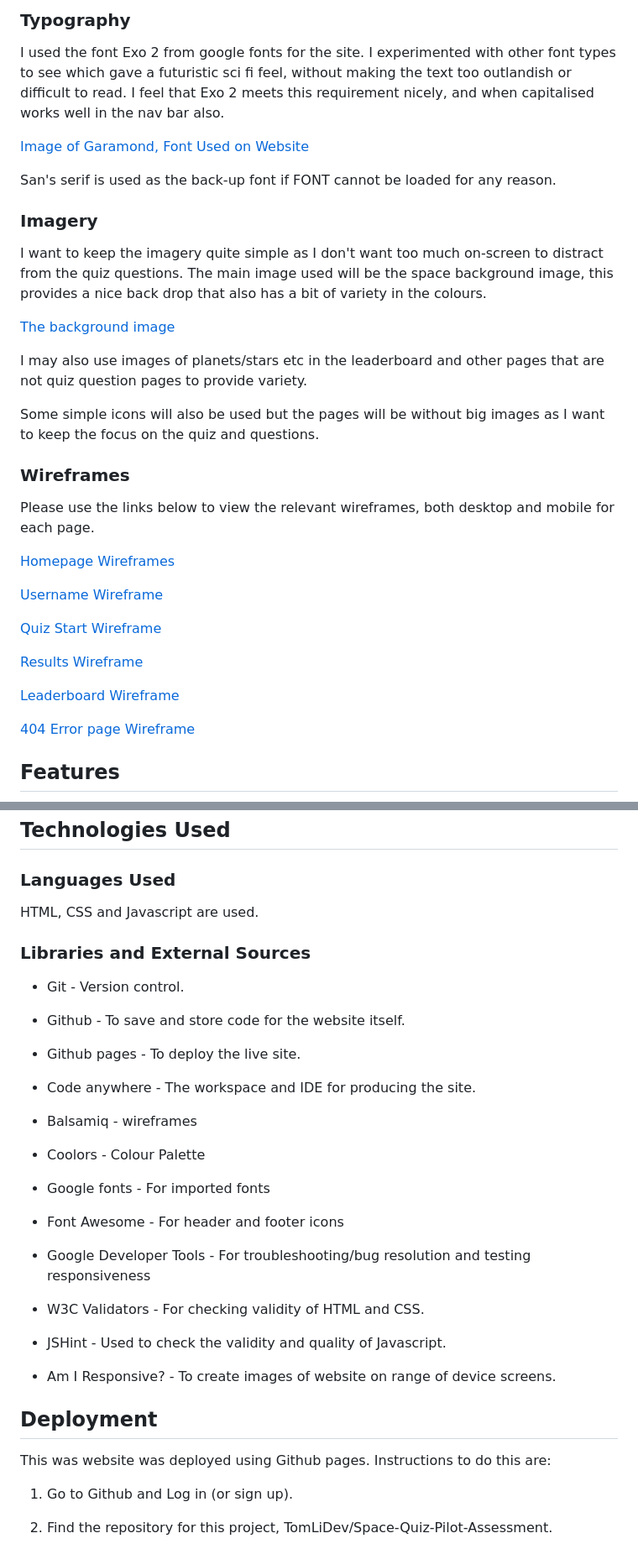
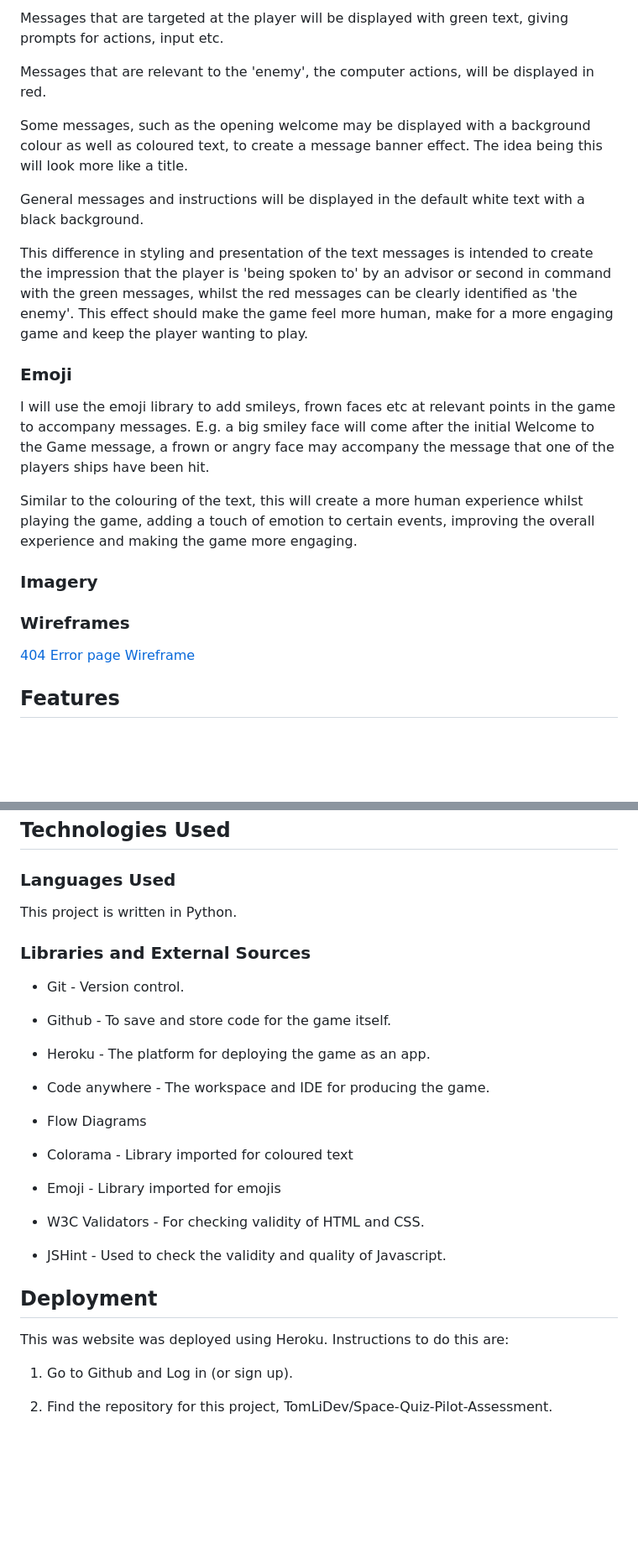
Before and after one commit to TomLiDev/battleships, a Markdown page: README.md, 2 parts joined by grey strips. Shown at 84% size. Drawn GitHub-style; blank space fills up the shorter version.

Commit message:
Add design section to readme

```diff
--- a/README.md
+++ b/README.md
@@ -90,35 +88,23 @@ I knew the colour scheme would be driven largely by the colours of the backgroun
 
-### Typography
+Messages that are targeted at the player will be displayed with green text, giving prompts for actions, input etc.
 
-I used the font Exo 2 from google fonts for the site. I experimented with other font types to see which gave a futuristic sci fi feel, without making the text too outlandish or difficult to read. I feel that Exo 2 meets this requirement nicely, and when capitalised works well in the nav bar also.
+Messages that are relevant to the 'enemy', the computer actions, will be displayed in red.
 
-[Image of Garamond, Font Used on Website](documentation/exo2-font.png)
+Some messages, such as the opening welcome may be displayed with a background colour as well as coloured text, to create a message banner effect. The idea being this will look more like a title.
 
-San's serif is used as the back-up font if FONT cannot be loaded for any reason.
+General messages and instructions will be displayed in the default white text with a black background.
+
+This difference in styling and presentation of the text messages is intended to create the impression that the player is 'being spoken to' by an advisor or second in command with the green messages, whilst the red messages can be clearly identified as 'the enemy'. This effect should make the game feel more human, make for a more engaging game and keep the player wanting to play.
+
+### Emoji
+
+I will use the emoji library to add smileys, frown faces etc at relevant points in the game to accompany messages. E.g. a big smiley face will come after the initial Welcome to the Game message, a frown or angry face may accompany the message that one of the players ships have been hit.
+
+Similar to the colouring of the text, this will create a more human experience whilst playing the game, adding a touch of emotion to certain events, improving the overall experience and making the game more engaging.
 
 ### Imagery
 
-I want to keep the imagery quite simple as I don't want too much on-screen to distract from the quiz questions. The main image used will be the space background image, this provides a nice back drop that also has a bit of variety in the colours.
-
-[The background image](documentation/space-background1.webp)
-
-I may also use images of planets/stars etc in the leaderboard and other pages that are not quiz question pages to provide variety.
-
-Some simple icons will also be used but the pages will be without big images as I want to keep the focus on the quiz and questions.
-
 ### Wireframes
-
-Please use the links below to view the relevant wireframes, both desktop and mobile for each page.
-
-[Homepage Wireframes](documentation/wireframe-index.png)
-
-[Username Wireframe](documentation/wireframe-index.png)
-
-[Quiz Start Wireframe](documentation/wireframe-quiz-start.png)
-
-[Results Wireframe](documentation/wireframe-results.png)
-
-[Leaderboard Wireframe](documentation/wireframe-results.png)
 
 [404 Error page Wireframe](documentation/wireframe-error-page.png)
 
@@ -234,37 +220,31 @@ This site has been built to be as accessible as possible, specifically:
 
 ### Languages Used
 
-HTML, CSS and Javascript are used.
+This project is written in Python.
 
 ### Libraries and External Sources
 
 - Git - Version control.
 
-- Github - To save and store code for the website itself.
+- Github - To save and store code for the game itself.
 
-- Github pages - To deploy the live site.
+- Heroku - The platform for deploying the game as an app.
 
-- Code anywhere - The workspace and IDE for producing the site.
+- Code anywhere - The workspace and IDE for producing the game.
 
-- Balsamiq - wireframes
+- Flow Diagrams
 
-- Coolors - Colour Palette
+- Colorama - Library imported for coloured text
 
-- Google fonts - For imported fonts
-
-- Font Awesome - For header and footer icons
-
-- Google Developer Tools - For troubleshooting/bug resolution and testing responsiveness
+- Emoji - Library imported for emojis
 
 - W3C Validators - For checking validity of HTML and CSS.
 
 - JSHint - Used to check the validity and quality of Javascript.
 
-- Am I Responsive? - To create images of website on range of device screens.
-
 ## Deployment
 
-This was website was deployed using Github pages. Instructions to do this are:
+This was website was deployed using Heroku. Instructions to do this are:
 
 1. Go to Github and Log in (or sign up).
 
```
Also changed, not shown: other parts of README.md (+5 -7 lines).
